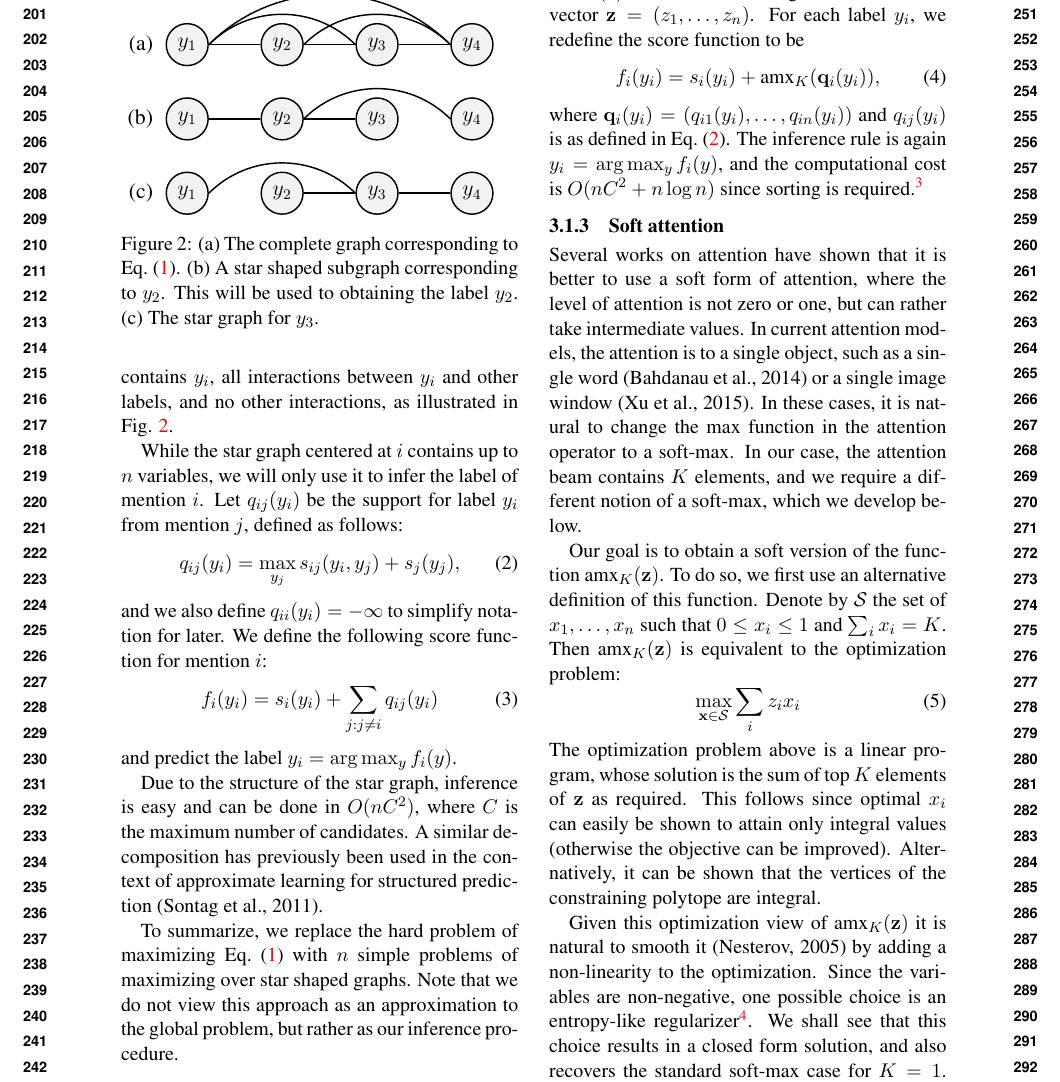
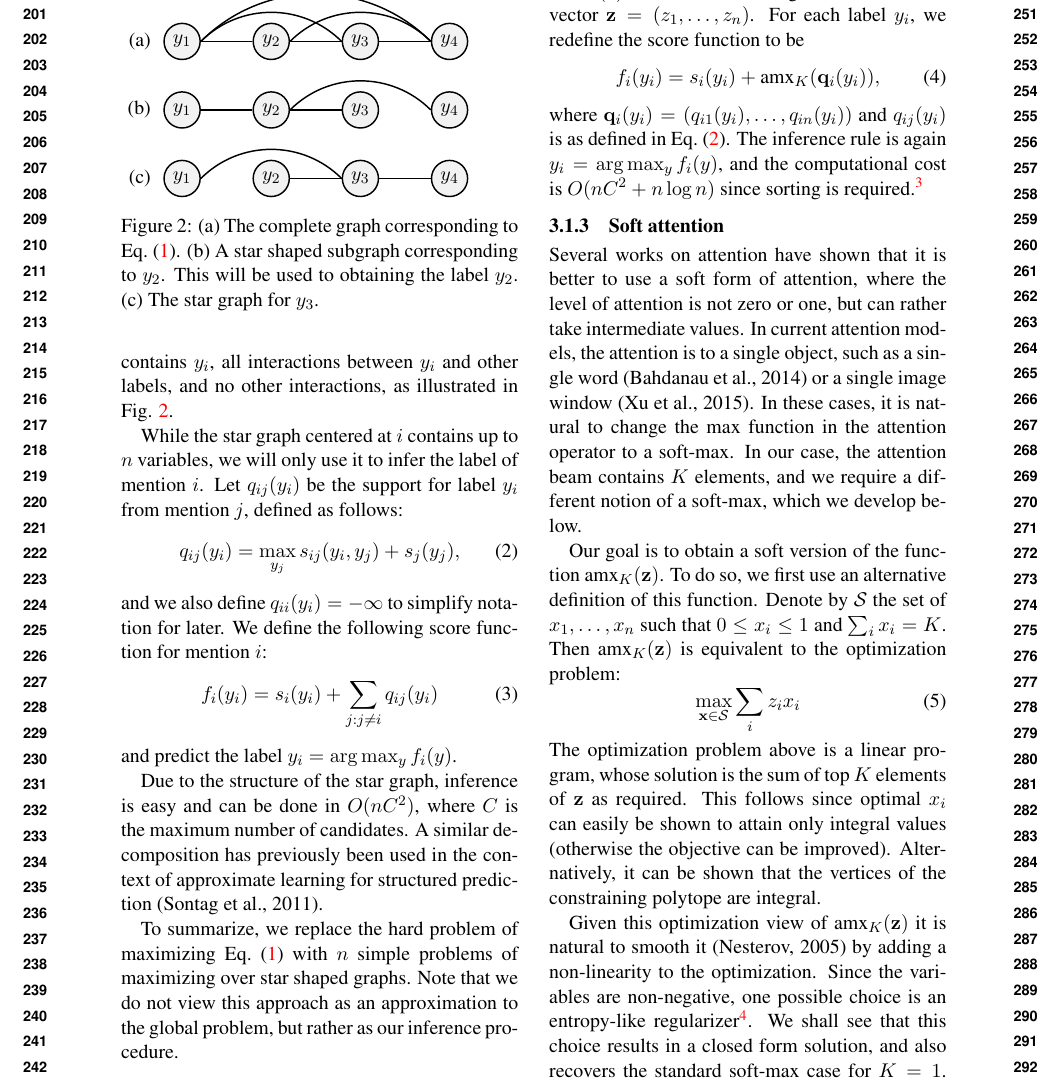
Before and after one commit to nevenalazic/plato-naacl16, a LaTeX paper (main.tex, which reads example-graphs.tex): part of page 3 of 10, cut so that both start at the same text. Compiled offline with pdfLaTeX.

Commit message:
Smaller Fig 2

```diff
--- a/example-graphs.tex
+++ b/example-graphs.tex
@@ -2,8 +2,8 @@
 \begin{figure}[t!]
 \label{fig:model}
 \begin{tikzpicture}[node distance=0.6cm and 1cm,>=stealth',auto]
-\tikzstyle{candidate}=[circle,draw=black,fill=gray!10,font=\large]
-  \tikzstyle{section}=[rectangle,minimum size=6mm,font=\large]
+\tikzstyle{candidate}=[circle,draw=black,fill=gray!10, inner sep=0pt, minimum size=0.7cm]
+  \tikzstyle{section}=[rectangle,minimum size=6mm]
 \begin{scope}[-,thick]
 
   \node[candidate]  (x1)      {$y_1$} ;
```
